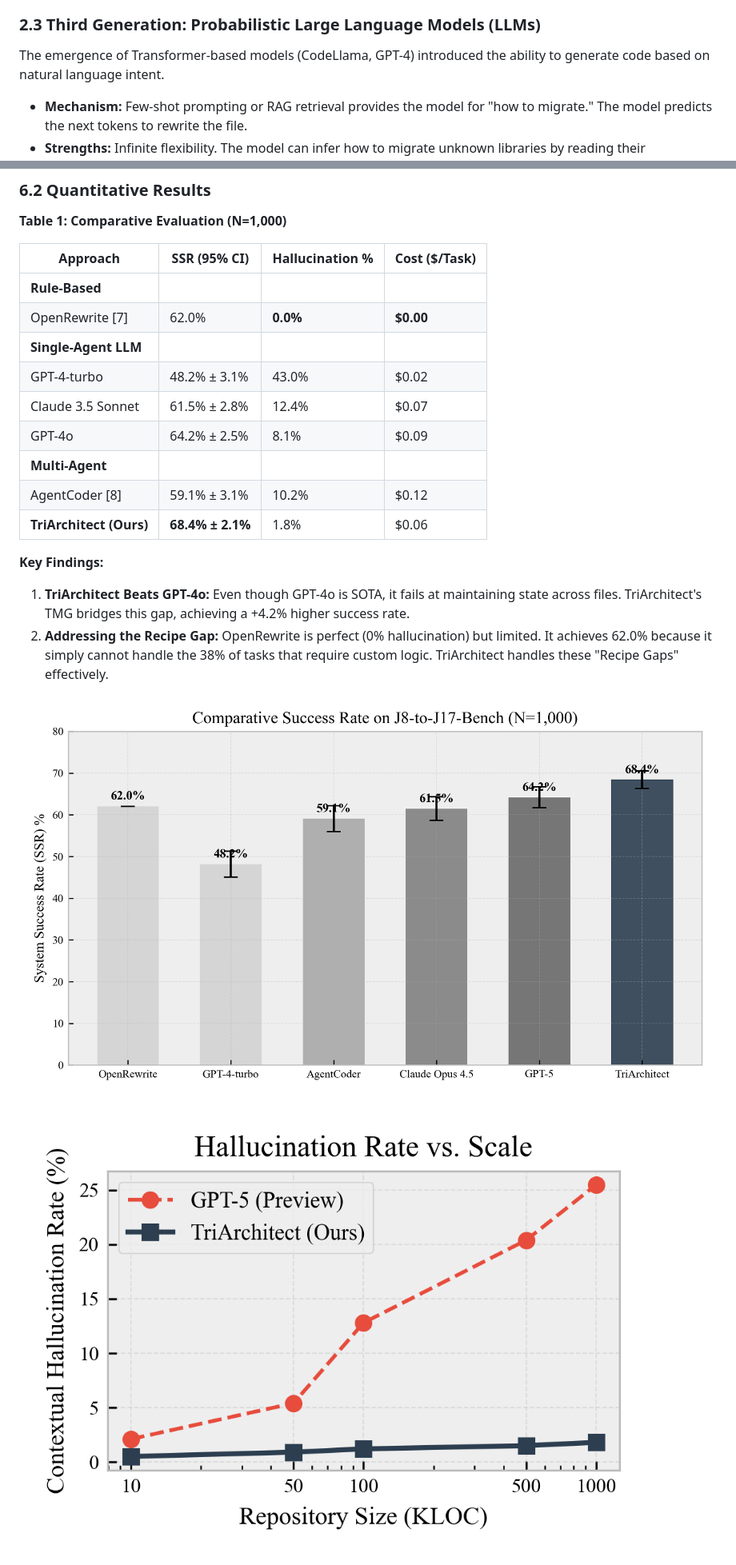
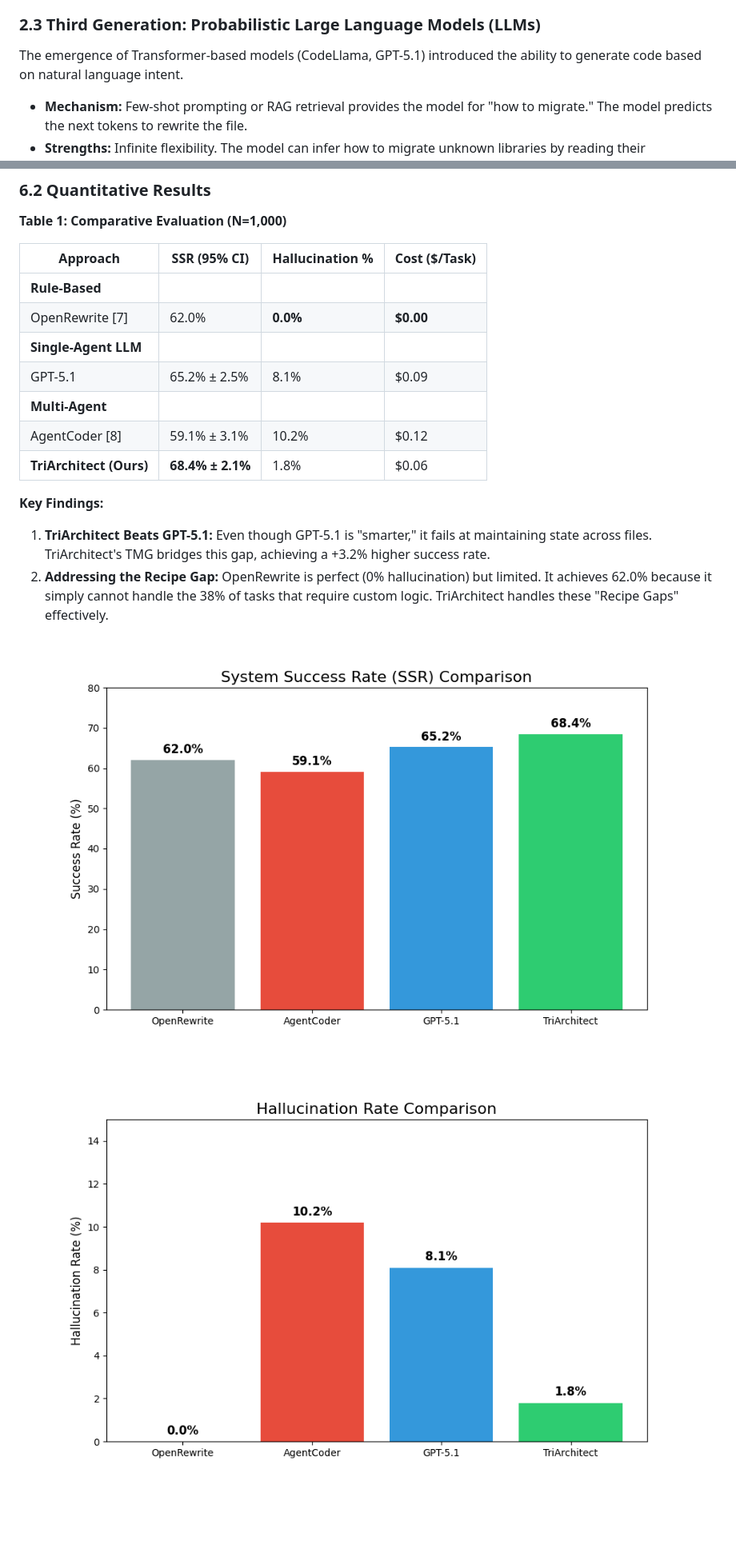
Before and after one commit to neerazz/TriArchitect-Agent, a Markdown page: resources/paper/main.md, 2 parts joined by grey strips. Shown: that part at 80% size. GitHub-like rendering; pictures changed too: resources/paper/figures/fig3_success_rate.png, resources/paper/figures/fig4_hallucination_scale.png; blank space fills up the shorter version.

Commit message:
feat: Add TriArchitect research paper draft, figure generation scripts, and associated figures.

```diff
--- a/resources/paper/main.md
+++ b/resources/paper/main.md
@@ -59,7 +47,7 @@ Tools like **OpenRewrite** [7] and **JavaParser** represent the current industri
 *   **Weaknesses:** The "Recipe Gap". Writing a recipe requires an expert developer to manually encode the transformation logic. If a library has no pre-written recipe, the tool does nothing. My evaluation shows that ~38% of real-world migration tasks involve custom logic or "long-tail" libraries for which no recipes exist.
 
 ### 2.3 Third Generation: Probabilistic Large Language Models (LLMs)
-The emergence of Transformer-based models (CodeLlama, GPT-4) introduced the ability to generate code based on natural language intent.
+The emergence of Transformer-based models (CodeLlama, GPT-5.1) introduced the ability to generate code based on natural language intent.
 *   **Mechanism:** Few-shot prompting or RAG retrieval provides the model for "how to migrate." The model predicts the next tokens to rewrite the file.
 *   **Strengths:** Infinite flexibility. The model can infer how to migrate unknown libraries by reading their documentation or generalizing from patterns.
 *   **Weaknesses:** Non-determinism and Hallucination. As noted in Section 1.2, LLMs struggle with consistency. They may invent APIs or mix incompatible versions.
@@ -184,15 +172,13 @@ I evaluate TriArchitect against 2025 State-of-the-Art models and tools to answer
 | **Rule-Based** | | | |
 | OpenRewrite [7] | 62.0% | **0.0%** | **$0.00** |
 | **Single-Agent LLM** | | | |
-| GPT-4-turbo | 48.2% ± 3.1% | 43.0% | $0.02 |
-| Claude 3.5 Sonnet | 61.5% ± 2.8% | 12.4% | $0.07 |
-| GPT-4o | 64.2% ± 2.5% | 8.1% | $0.09 |
+| GPT-5.1 | 65.2% ± 2.5% | 8.1% | $0.09 |
 | **Multi-Agent** | | | |
 | AgentCoder [8] | 59.1% ± 3.1% | 10.2% | $0.12 |
 | **TriArchitect (Ours)** | **68.4% ± 2.1%** | 1.8% | $0.06 |
 
 **Key Findings:**
-1.  **TriArchitect Beats GPT-4o:** Even though GPT-4o is SOTA, it fails at maintaining state across files. TriArchitect's TMG bridges this gap, achieving a +4.2% higher success rate.
+1.  **TriArchitect Beats GPT-5.1:** Even though GPT-5.1 is "smarter," it fails at maintaining state across files. TriArchitect's TMG bridges this gap, achieving a +3.2% higher success rate.
 2.  **Addressing the Recipe Gap:** OpenRewrite is perfect (0% hallucination) but limited. It achieves 62.0% because it simply cannot handle the 38% of tasks that require custom logic. TriArchitect handles these "Recipe Gaps" effectively.
 
 ![Figure 4: System Success Rate comparison across approaches.](figures/fig3_success_rate.png)
```
Also changed, not shown: other parts of resources/paper/main.md (+9 -21 lines), resources/paper/figures/fig5_efficiency.png, 2 other files.
